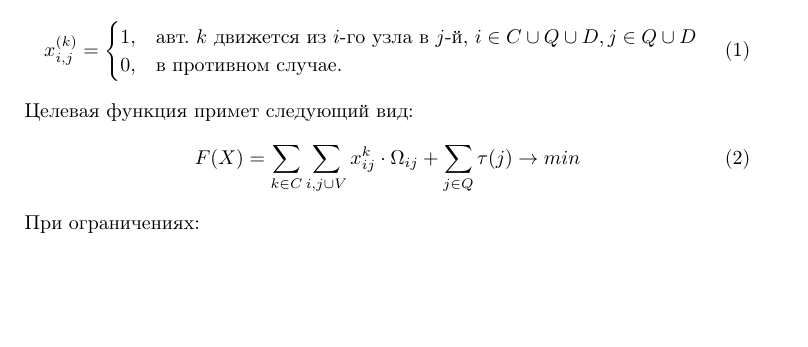
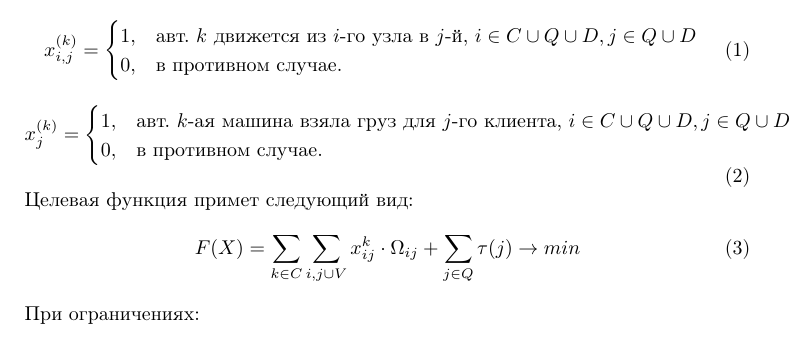
Before and after one commit to rshafeev/article.curier-delivery, a LaTeX document (article.tex): part of page 2 of 7, cut so that both start at the same text, the shorter picture padded with empty space. Compiled offline with pdfLaTeX.

Commit message:
txs auto checkin

```diff
--- a/article.tex
+++ b/article.tex
@@ -49,6 +49,13 @@ $\nu_j$-груз, который необходимо доставить $j$-м
 	           $i\in{C}\cup{Q}\cup{D}, j \in Q\cup{D}$ }\\
 	  0,&\text{в противном случае.}
     \end{cases}
+\end{equation}
+\begin{equation}
+	x^{(k)}_{j} =
+	\begin{cases}
+		1,&\text{авт. $k$-ая машина взяла груз для $j$-го клиента, $i\in{C}\cup{Q}\cup{D}, j \in Q\cup{D}$ }\\
+		0,&\text{в противном случае.}
+	\end{cases}
 \end{equation}
 Целевая функция примет следующий вид:
 \begin{equation} \label{main_objective}
```
